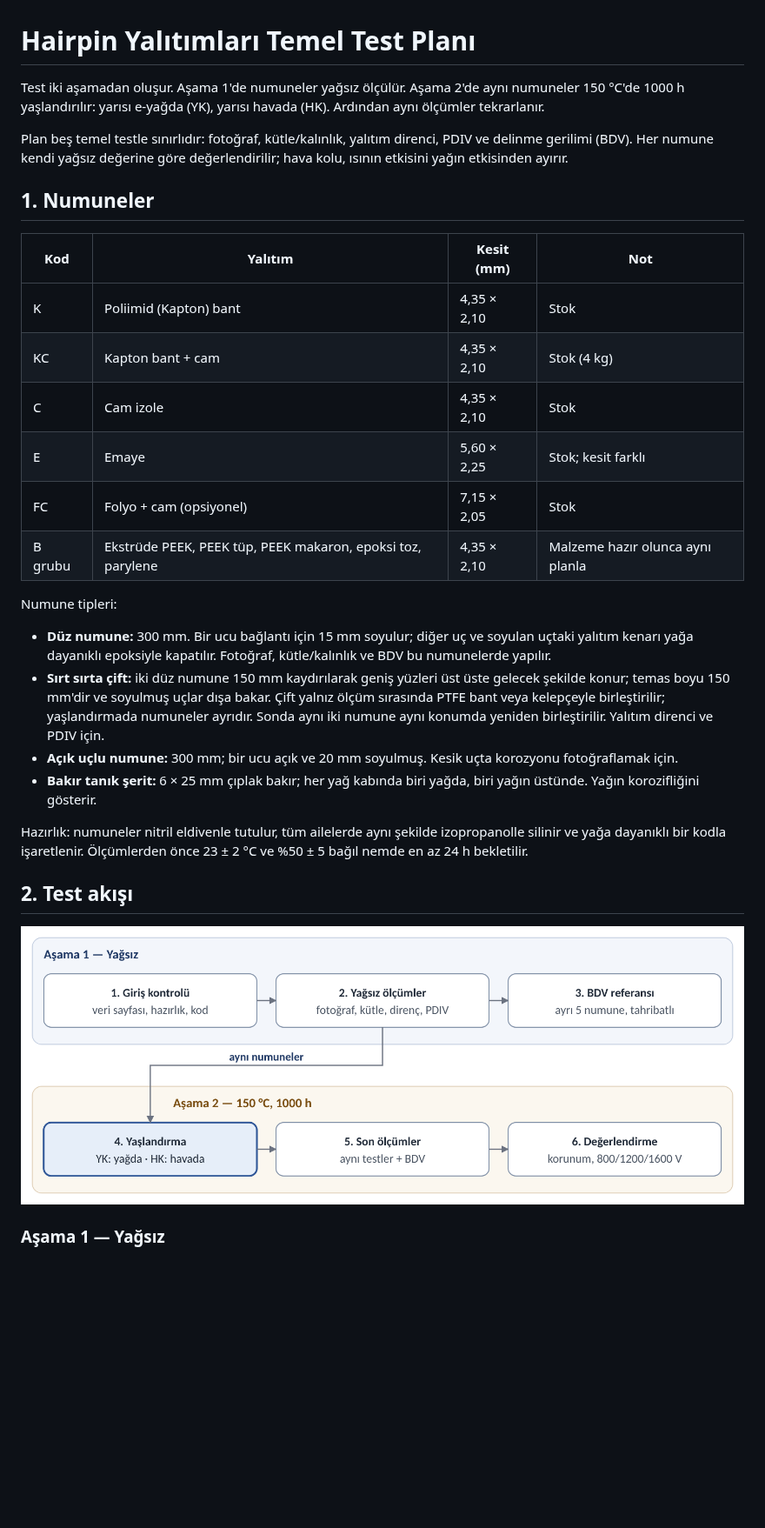
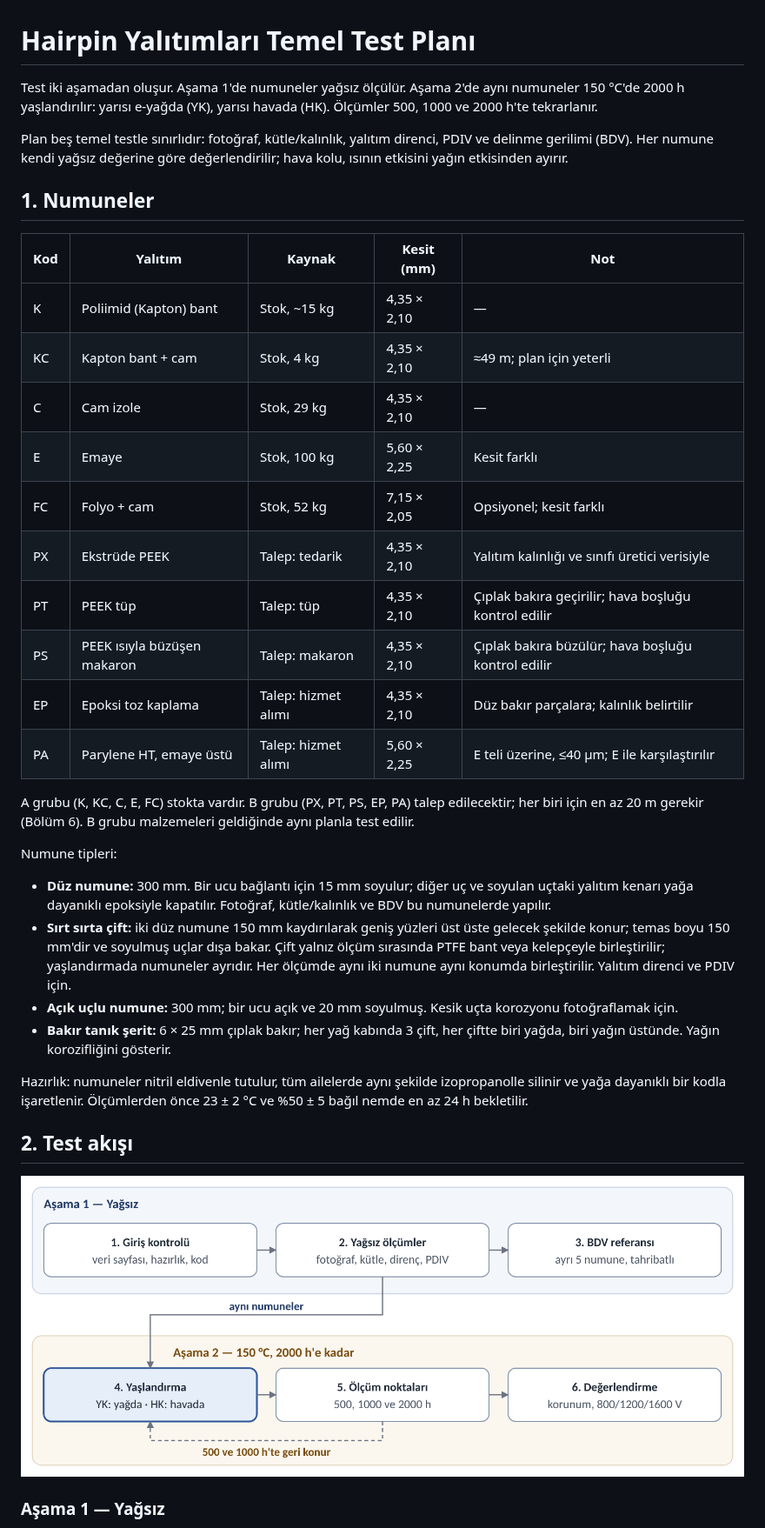
Before and after one commit to htcanseven/Claude, a Markdown page: reports/Hairpin yalıtımları temel test planı.md, the part around one of its changes. Shown at 87% size. GitHub-like rendering; pictures changed too: reports/test_plani_temel_akis.png; blank space fills up the shorter version.

```diff
--- a/reports/Hairpin yalıtımları temel test planı.md
+++ b/reports/Hairpin yalıtımları temel test planı.md
@@ -1,26 +1,32 @@
 # Hairpin Yalıtımları Temel Test Planı
 
-Test iki aşamadan oluşur. Aşama 1'de numuneler yağsız ölçülür. Aşama 2'de aynı numuneler 150 °C'de 1000 h yaşlandırılır: yarısı e-yağda (YK), yarısı havada (HK). Ardından aynı ölçümler tekrarlanır.
+Test iki aşamadan oluşur. Aşama 1'de numuneler yağsız ölçülür. Aşama 2'de aynı numuneler 150 °C'de 2000 h yaşlandırılır: yarısı e-yağda (YK), yarısı havada (HK). Ölçümler 500, 1000 ve 2000 h'te tekrarlanır.
 
 Plan beş temel testle sınırlıdır: fotoğraf, kütle/kalınlık, yalıtım direnci, PDIV ve delinme gerilimi (BDV). Her numune kendi yağsız değerine göre değerlendirilir; hava kolu, ısının etkisini yağın etkisinden ayırır.
 
 ## 1. Numuneler
 
-| Kod | Yalıtım | Kesit (mm) | Not |
-| --- | --- | --- | --- |
-| K | Poliimid (Kapton) bant | 4,35 × 2,10 | Stok |
-| KC | Kapton bant + cam | 4,35 × 2,10 | Stok (4 kg) |
-| C | Cam izole | 4,35 × 2,10 | Stok |
-| E | Emaye | 5,60 × 2,25 | Stok; kesit farklı |
-| FC | Folyo + cam (opsiyonel) | 7,15 × 2,05 | Stok |
-| B grubu | Ekstrüde PEEK, PEEK tüp, PEEK makaron, epoksi toz, parylene | 4,35 × 2,10 | Malzeme hazır olunca aynı planla |
+| Kod | Yalıtım | Kaynak | Kesit (mm) | Not |
+| --- | --- | --- | --- | --- |
+| K | Poliimid (Kapton) bant | Stok, ~15 kg | 4,35 × 2,10 | — |
+| KC | Kapton bant + cam | Stok, 4 kg | 4,35 × 2,10 | ≈49 m; plan için yeterli |
+| C | Cam izole | Stok, 29 kg | 4,35 × 2,10 | — |
+| E | Emaye | Stok, 100 kg | 5,60 × 2,25 | Kesit farklı |
+| FC | Folyo + cam | Stok, 52 kg | 7,15 × 2,05 | Opsiyonel; kesit farklı |
+| PX | Ekstrüde PEEK | Talep: tedarik | 4,35 × 2,10 | Yalıtım kalınlığı ve sınıfı üretici verisiyle |
+| PT | PEEK tüp | Talep: tüp | 4,35 × 2,10 | Çıplak bakıra geçirilir; hava boşluğu kontrol edilir |
+| PS | PEEK ısıyla büzüşen makaron | Talep: makaron | 4,35 × 2,10 | Çıplak bakıra büzülür; hava boşluğu kontrol edilir |
+| EP | Epoksi toz kaplama | Talep: hizmet alımı | 4,35 × 2,10 | Düz bakır parçalara; kalınlık belirtilir |
+| PA | Parylene HT, emaye üstü | Talep: hizmet alımı | 5,60 × 2,25 | E teli üzerine, ≤40 µm; E ile karşılaştırılır |
+
+A grubu (K, KC, C, E, FC) stokta vardır. B grubu (PX, PT, PS, EP, PA) talep edilecektir; her biri için en az 20 m gerekir (Bölüm 6). B grubu malzemeleri geldiğinde aynı planla test edilir.
 
 Numune tipleri:
 
 - **Düz numune:** 300 mm. Bir ucu bağlantı için 15 mm soyulur; diğer uç ve soyulan uçtaki yalıtım kenarı yağa dayanıklı epoksiyle kapatılır. Fotoğraf, kütle/kalınlık ve BDV bu numunelerde yapılır.
-- **Sırt sırta çift:** iki düz numune 150 mm kaydırılarak geniş yüzleri üst üste gelecek şekilde konur; temas boyu 150 mm'dir ve soyulmuş uçlar dışa bakar. Çift yalnız ölçüm sırasında PTFE bant veya kelepçeyle birleştirilir; yaşlandırmada numuneler ayrıdır. Sonda aynı iki numune aynı konumda yeniden birleştirilir. Yalıtım direnci ve PDIV için.
+- **Sırt sırta çift:** iki düz numune 150 mm kaydırılarak geniş yüzleri üst üste gelecek şekilde konur; temas boyu 150 mm'dir ve soyulmuş uçlar dışa bakar. Çift yalnız ölçüm sırasında PTFE bant veya kelepçeyle birleştirilir; yaşlandırmada numuneler ayrıdır. Her ölçümde aynı iki numune aynı konumda birleştirilir. Yalıtım direnci ve PDIV için.
 - **Açık uçlu numune:** 300 mm; bir ucu açık ve 20 mm soyulmuş. Kesik uçta korozyonu fotoğraflamak için.
-- **Bakır tanık şerit:** 6 × 25 mm çıplak bakır; her yağ kabında biri yağda, biri yağın üstünde. Yağın korozifliğini gösterir.
+- **Bakır tanık şerit:** 6 × 25 mm çıplak bakır; her yağ kabında 3 çift, her çiftte biri yağda, biri yağın üstünde. Yağın korozifliğini gösterir.
 
 Hazırlık: numuneler nitril eldivenle tutulur, tüm ailelerde aynı şekilde izopropanolle silinir ve yağa dayanıklı bir kodla işaretlenir. Ölçümlerden önce 23 ± 2 °C ve %50 ± 5 bağıl nemde en az 24 h bekletilir.
 
```
Also changed, not shown: other parts of reports/Hairpin yalıtımları temel test planı.md (+23 -21 lines), reports/Hairpin insulation basic test plan.md (added, +165 -0 lines), reports/test_plan_basic_flow.png (added), 2 other files.
